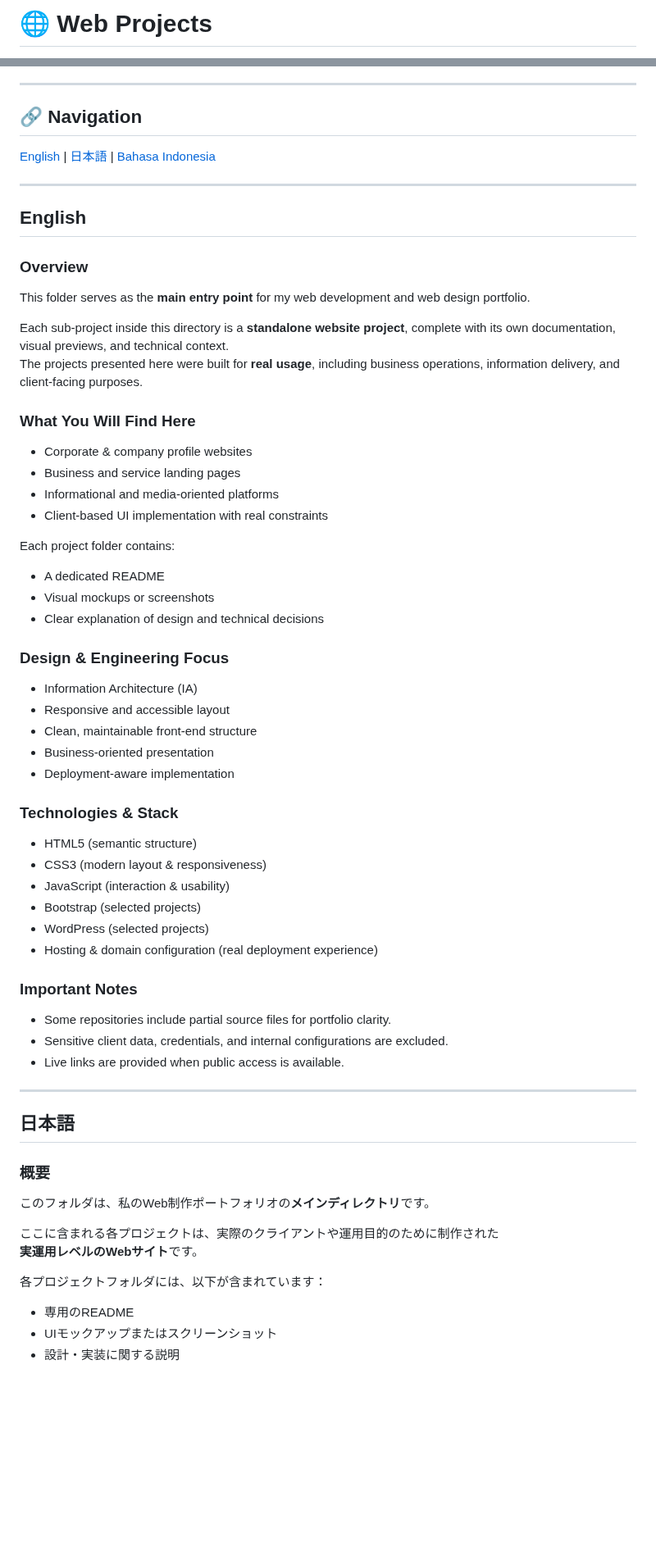
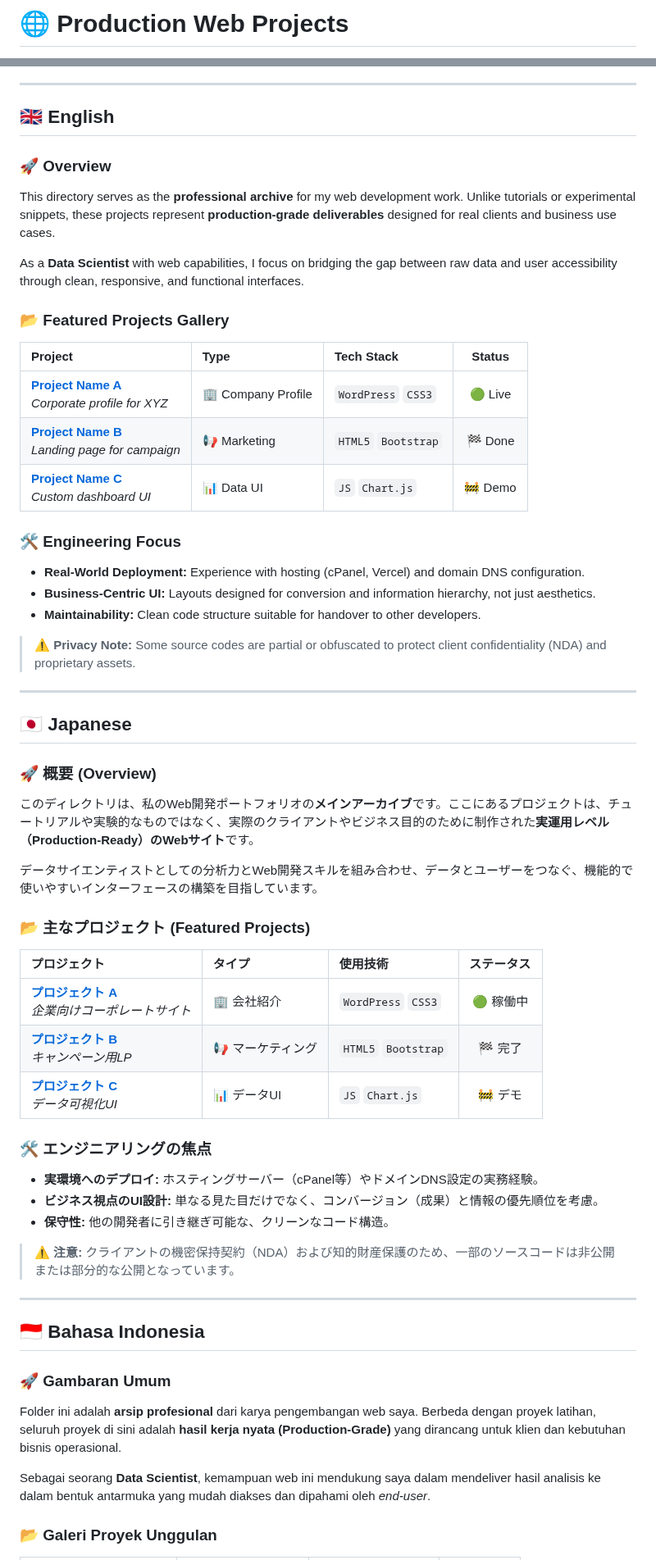
Before and after one commit to MuhamadJuwandi/Creative-works-and-web, a Markdown page: 02_web-projects/README.md, 2 parts joined by grey strips. Shown at 82% size. GitHub-like rendering; blank space fills up the shorter version.

```diff
--- a/02_web-projects/README.md
+++ b/02_web-projects/README.md
@@ -1,2 +1,2 @@
-# 🌐 Web Projects
+# 🌐 Production Web Projects
 
@@ -6,64 +21,60 @@ This directory represents **production-ready web work**, focusing on structure,
 
 ---
 
-## 🔗 Navigation
-[English](#english) | [日本語](#日本語) | [Bahasa Indonesia](#bahasa-indonesia)
+## 🇬🇧 English
+
+### 🚀 Overview
+This directory serves as the **professional archive** for my web development work. Unlike tutorials or experimental snippets, these projects represent **production-grade deliverables** designed for real clients and business use cases.
+
+As a **Data Scientist** with web capabilities, I focus on bridging the gap between raw data and user accessibility through clean, responsive, and functional interfaces.
+
+### 📂 Featured Projects Gallery
+
+| Project | Type | Tech Stack | Status |
+| :--- | :--- | :--- | :---: |
+| **[Project Name A](./client-a-folder/)**<br>_Corporate profile for XYZ_ | 🏢 Company Profile | `WordPress` `CSS3` | 🟢 Live |
+| **[Project Name B](./client-b-folder/)**<br>_Landing page for campaign_ | 📢 Marketing | `HTML5` `Bootstrap` | 🏁 Done |
+| **[Project Name C](./client-c-folder/)**<br>_Custom dashboard UI_ | 📊 Data UI | `JS` `Chart.js` | 🚧 Demo |
+
+### 🛠 Engineering Focus
+* **Real-World Deployment:** Experience with hosting (cPanel, Vercel) and domain DNS configuration.
+* **Business-Centric UI:** Layouts designed for conversion and information hierarchy, not just aesthetics.
+* **Maintainability:** Clean code structure suitable for handover to other developers.
+
+> **⚠️ Privacy Note:** Some source codes are partial or obfuscated to protect client confidentiality (NDA) and proprietary assets.
 
 ---
 
-<a name="english"></a>
-## English
+## 🇯🇵 Japanese
 
-### Overview
-This folder serves as the **main entry point** for my web development and web design portfolio.
+### 🚀 概要 (Overview)
+このディレクトリは、私のWeb開発ポートフォリオの**メインアーカイブ**です。ここにあるプロジェクトは、チュートリアルや実験的なものではなく、実際のクライアントやビジネス目的のために制作された**実運用レベル（Production-Ready）のWebサイト**です。
 
-Each sub-project inside this directory is a **standalone website project**, complete with its own documentation, visual previews, and technical context.
-The projects presented here were built for **real usage**, including business operations, information delivery, and client-facing purposes.
+データサイエンティストとしての分析力とWeb開発スキルを組み合わせ、データとユーザーをつなぐ、機能的で使いやすいインターフェースの構築を目指しています。
 
-### What You Will Find Here
-- Corporate & company profile websites
-- Business and service landing pages
-- Informational and media-oriented platforms
-- Client-based UI implementation with real constraints
+### 📂 主なプロジェクト (Featured Projects)
 
-Each project folder contains:
-- A dedicated README
-- Visual mockups or screenshots
-- Clear explanation of design and technical decisions
+| プロジェクト | タイプ | 使用技術 | ステータス |
+| :--- | :--- | :--- | :---: |
+| **[プロジェクト A](./client-a-folder/)**<br>_企業向けコーポレートサイト_ | 🏢 会社紹介 | `WordPress` `CSS3` | 🟢 稼働中 |
+| **[プロジェクト B](./client-b-folder/)**<br>_キャンペーン用LP_ | 📢 マーケティング | `HTML5` `Bootstrap` | 🏁 完了 |
+| **[プロジェクト C](./client-c-folder/)**<br>_データ可視化UI_ | 📊 データUI | `JS` `Chart.js` | 🚧 デモ |
 
-### Design & Engineering Focus
-- Information Architecture (IA)
-- Responsive and accessible layout
-- Clean, maintainable front-end structure
-- Business-oriented presentation
-- Deployment-aware implementation
+### 🛠 エンジニアリングの焦点
+* **実環境へのデプロイ:** ホスティングサーバー（cPanel等）やドメインDNS設定の実務経験。
+* **ビジネス視点のUI設計:** 単なる見た目だけでなく、コンバージョン（成果）と情報の優先順位を考慮。
+* **保守性:** 他の開発者に引き継ぎ可能な、クリーンなコード構造。
 
-### Technologies & Stack
-- HTML5 (semantic structure)
-- CSS3 (modern layout & responsiveness)
-- JavaScript (interaction & usability)
-- Bootstrap (selected projects)
-- WordPress (selected projects)
-- Hosting & domain configuration (real deployment experience)
-
-### Important Notes
-- Some repositories include partial source files for portfolio clarity.
-- Sensitive client data, credentials, and internal configurations are excluded.
-- Live links are provided when public access is available.
+> **⚠️ 注意:** クライアントの機密保持契約（NDA）および知的財産保護のため、一部のソースコードは非公開または部分的な公開となっています。
 
 ---
 
-<a name="日本語"></a>
-## 日本語
+## 🇮🇩 Bahasa Indonesia
 
-### 概要
-このフォルダは、私のWeb制作ポートフォリオの**メインディレクトリ**です。
+### 🚀 Gambaran Umum
+Folder ini adalah **arsip profesional** dari karya pengembangan web saya. Berbeda dengan proyek latihan, seluruh proyek di sini adalah **hasil kerja nyata (Production-Grade)** yang dirancang untuk klien dan kebutuhan bisnis operasional.
 
-ここに含まれる各プロジェクトは、実際のクライアントや運用目的のために制作された
-**実運用レベルのWebサイト**です。
+Sebagai seorang **Data Scientist**, kemampuan web ini mendukung saya dalam mendeliver hasil analisis ke dalam bentuk antarmuka yang mudah diakses dan dipahami oleh *end-user*.
 
-各プロジェクトフォルダには、以下が含まれています：
-- 専用のREADME
-- UIモックアップまたはスクリーンショット
-- 設計・実装に関する説明
+### 📂 Galeri Proyek Unggulan
 
```
Also changed, not shown: other parts of 02_web-projects/README.md (+30 -64 lines).
